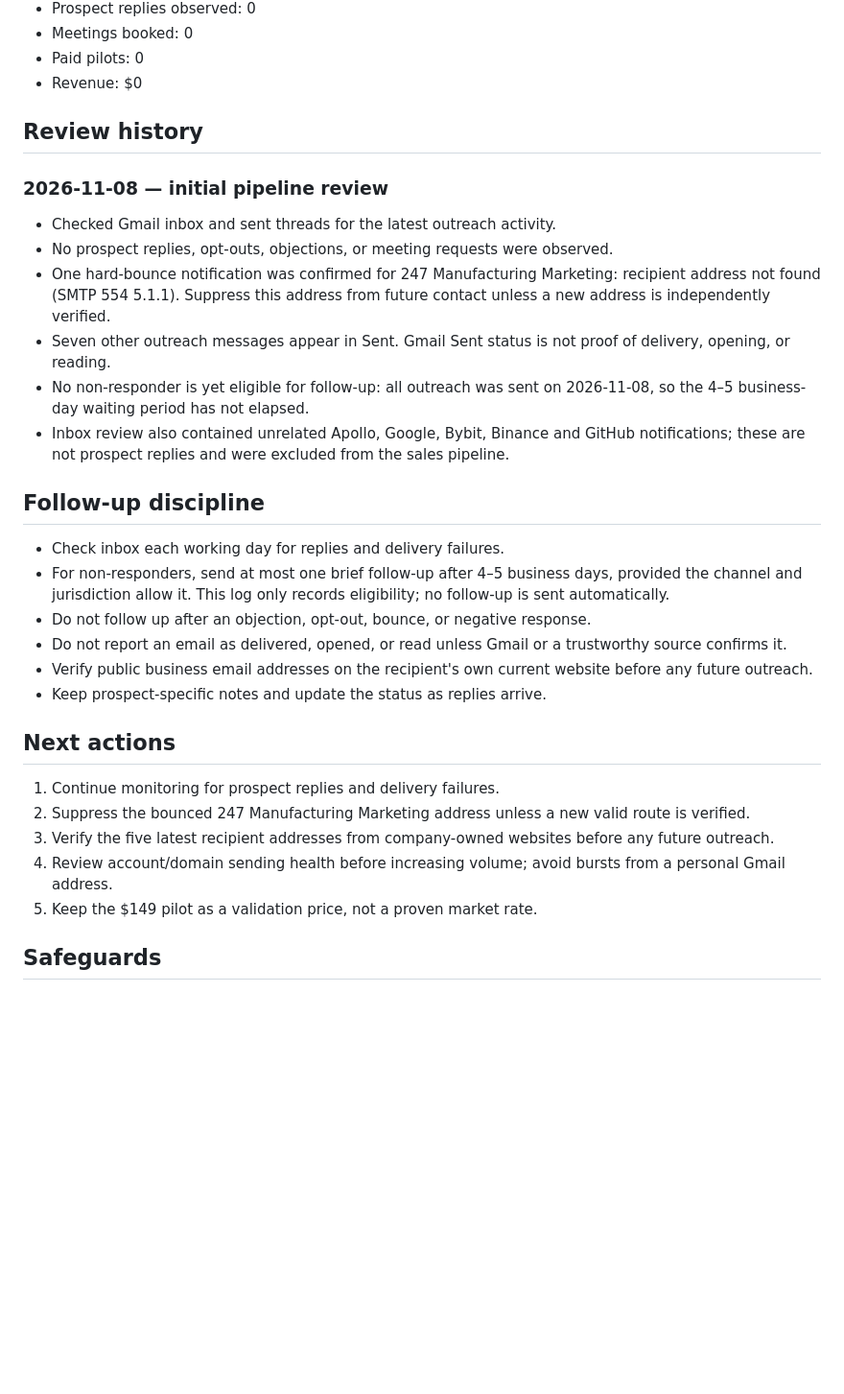
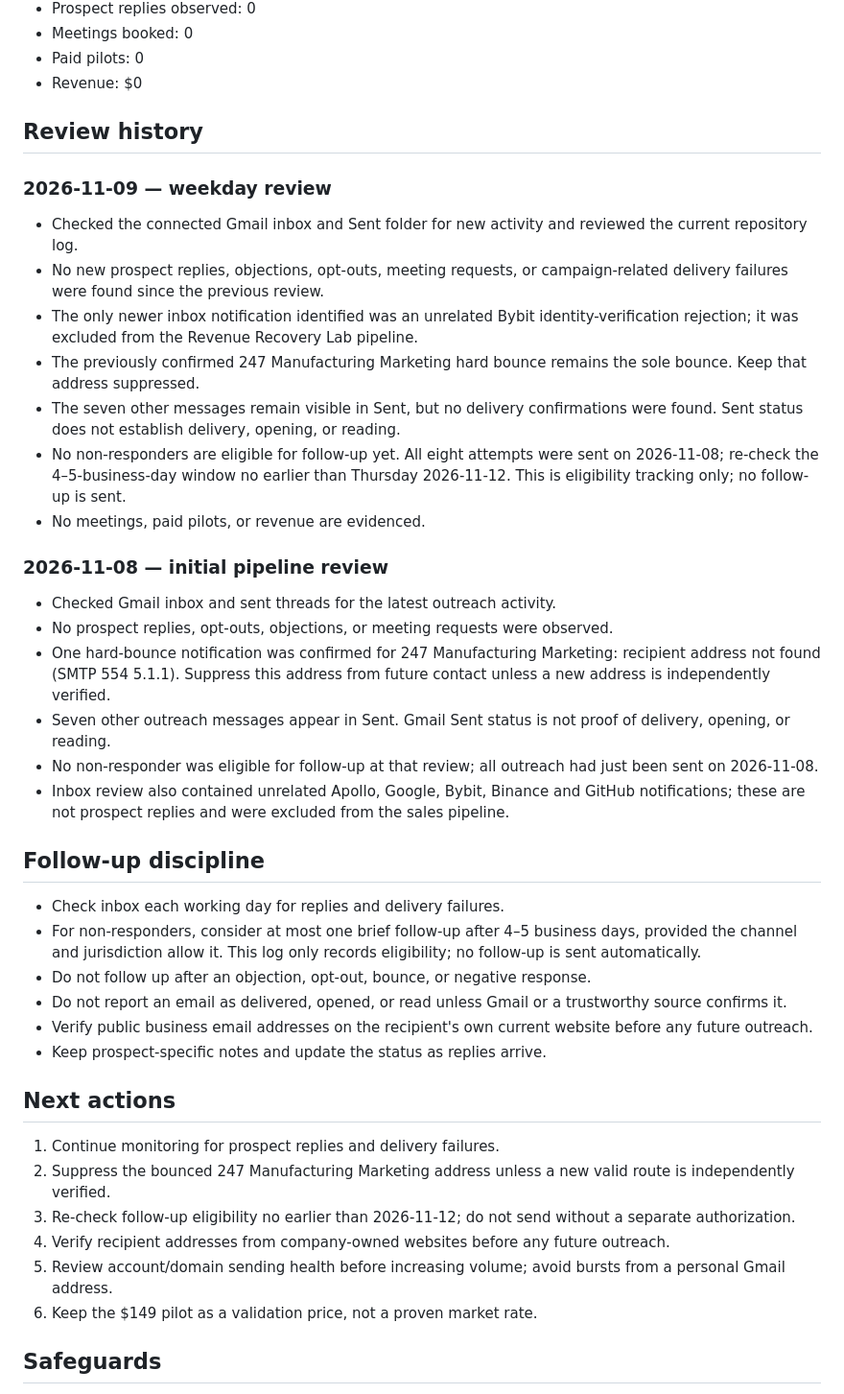
Before and after one commit to Sirkings14/revenue-recovery-lab, a Markdown page: prospecting/outreach-log-2026-11-08.md, the part around one of its changes. Shown at 96% size. Drawn GitHub-style; blank space fills up the shorter version.

Commit message:
Record Nov 9 weekday outreach pipeline review

```diff
--- a/prospecting/outreach-log-2026-11-08.md
+++ b/prospecting/outreach-log-2026-11-08.md
@@ -31,19 +31,29 @@ Offer: Lead Response & Follow-Up Recovery Sprint
 
 ## Review history
 
+### 2026-11-09 — weekday review
+
+- Checked the connected Gmail inbox and Sent folder for new activity and reviewed the current repository log.
+- No new prospect replies, objections, opt-outs, meeting requests, or campaign-related delivery failures were found since the previous review.
+- The only newer inbox notification identified was an unrelated Bybit identity-verification rejection; it was excluded from the Revenue Recovery Lab pipeline.
+- The previously confirmed 247 Manufacturing Marketing hard bounce remains the sole bounce. Keep that address suppressed.
+- The seven other messages remain visible in Sent, but no delivery confirmations were found. Sent status does not establish delivery, opening, or reading.
+- No non-responders are eligible for follow-up yet. All eight attempts were sent on 2026-11-08; re-check the 4–5-business-day window no earlier than Thursday 2026-11-12. This is eligibility tracking only; no follow-up is sent.
+- No meetings, paid pilots, or revenue are evidenced.
+
 ### 2026-11-08 — initial pipeline review
 
 - Checked Gmail inbox and sent threads for the latest outreach activity.
 - No prospect replies, opt-outs, objections, or meeting requests were observed.
 - One hard-bounce notification was confirmed for 247 Manufacturing Marketing: recipient address not found (SMTP 554 5.1.1). Suppress this address from future contact unless a new address is independently verified.
 - Seven other outreach messages appear in Sent. Gmail Sent status is not proof of delivery, opening, or reading.
-- No non-responder is yet eligible for follow-up: all outreach was sent on 2026-11-08, so the 4–5 business-day waiting period has not elapsed.
+- No non-responder was eligible for follow-up at that review; all outreach had just been sent on 2026-11-08.
 - Inbox review also contained unrelated Apollo, Google, Bybit, Binance and GitHub notifications; these are not prospect replies and were excluded from the sales pipeline.
 
 ## Follow-up discipline
 
 - Check inbox each working day for replies and delivery failures.
-- For non-responders, send at most one brief follow-up after 4–5 business days, provided the channel and jurisdiction allow it. This log only records eligibility; no follow-up is sent automatically.
+- For non-responders, consider at most one brief follow-up after 4–5 business days, provided the channel and jurisdiction allow it. This log only records eligibility; no follow-up is sent automatically.
 - Do not follow up after an objection, opt-out, bounce, or negative response.
 - Do not report an email as delivered, opened, or read unless Gmail or a trustworthy source confirms it.
 - Verify public business email addresses on the recipient's own current website before any future outreach.
@@ -52,10 +62,11 @@ Offer: Lead Response & Follow-Up Recovery Sprint
 ## Next actions
 
 1. Continue monitoring for prospect replies and delivery failures.
-2. Suppress the bounced 247 Manufacturing Marketing address unless a new valid route is verified.
-3. Verify the five latest recipient addresses from company-owned websites before any future outreach.
-4. Review account/domain sending health before increasing volume; avoid bursts from a personal Gmail address.
-5. Keep the $149 pilot as a validation price, not a proven market rate.
+2. Suppress the bounced 247 Manufacturing Marketing address unless a new valid route is independently verified.
+3. Re-check follow-up eligibility no earlier than 2026-11-12; do not send without a separate authorization.
+4. Verify recipient addresses from company-owned websites before any future outreach.
+5. Review account/domain sending health before increasing volume; avoid bursts from a personal Gmail address.
+6. Keep the $149 pilot as a validation price, not a proven market rate.
 
 ## Safeguards
 
```
Also changed, not shown: other parts of prospecting/outreach-log-2026-11-08.md (+8 -8 lines).
